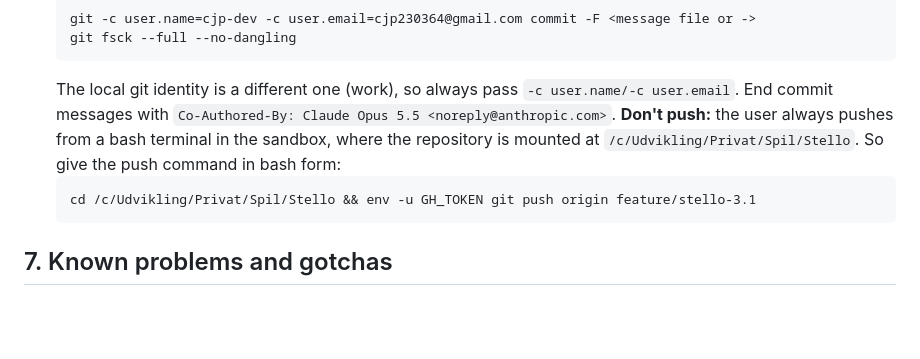
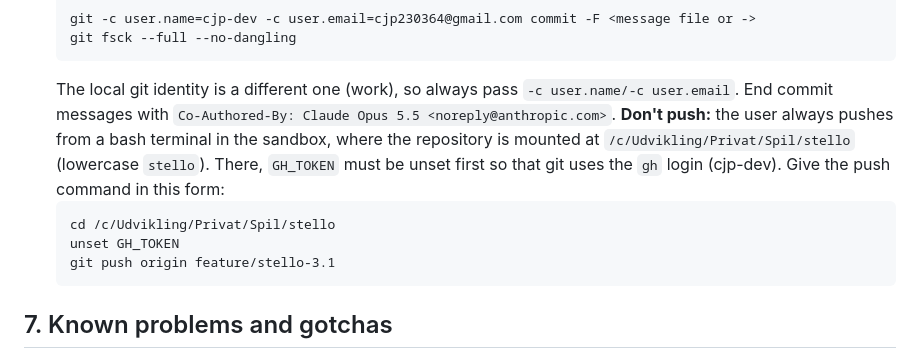
Before and after one commit to cjp-dev/Stello, a Markdown page: Plans/Stello 3.1 development snapshot status/HANDOFF.md, the part around the change. GitHub-like rendering; blank space fills up the shorter version.

Commit message:
Handoff: push from the sandbox after unset GH_TOKEN
Co-Authored-By: Claude Opus 5.5 <noreply@anthropic.com>

````diff
--- a/Plans/Stello 3.1 development snapshot status/HANDOFF.md
+++ b/Plans/Stello 3.1 development snapshot status/HANDOFF.md
@@ -137,9 +137,11 @@ PowerShell 5.1 has no `&&` or `||`: chain with `;` and gate with `if ($?) { …
   git -c user.name=cjp-dev -c user.email=cjp230364@gmail.com commit -F <message file or ->
   git fsck --full --no-dangling
   ```
-  The local git identity is a different one (work), so always pass `-c user.name/-c user.email`. End commit messages with `Co-Authored-By: Claude Opus 5.5 <noreply@anthropic.com>`. **Don't push:** the user always pushes from a bash terminal in the sandbox, where the repository is mounted at `/c/Udvikling/Privat/Spil/Stello`. So give the push command in bash form:
+  The local git identity is a different one (work), so always pass `-c user.name/-c user.email`. End commit messages with `Co-Authored-By: Claude Opus 5.5 <noreply@anthropic.com>`. **Don't push:** the user always pushes from a bash terminal in the sandbox, where the repository is mounted at `/c/Udvikling/Privat/Spil/stello` (lowercase `stello`). There, `GH_TOKEN` must be unset first so that git uses the `gh` login (cjp-dev). Give the push command in this form:
   ```
-  cd /c/Udvikling/Privat/Spil/Stello && env -u GH_TOKEN git push origin feature/stello-3.1
+  cd /c/Udvikling/Privat/Spil/stello
+  unset GH_TOKEN
+  git push origin feature/stello-3.1
   ```
 
 ## 7. Known problems and gotchas
````
